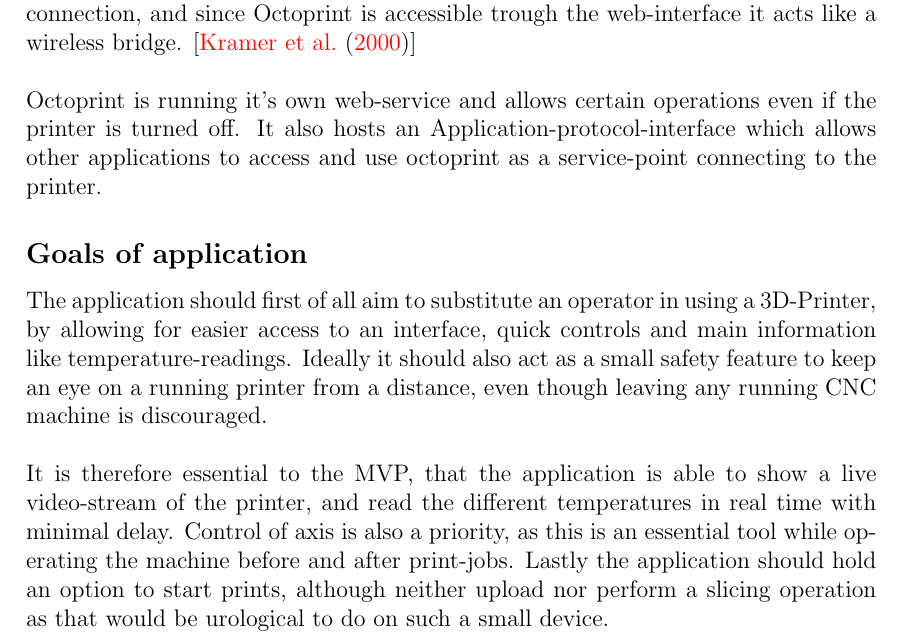
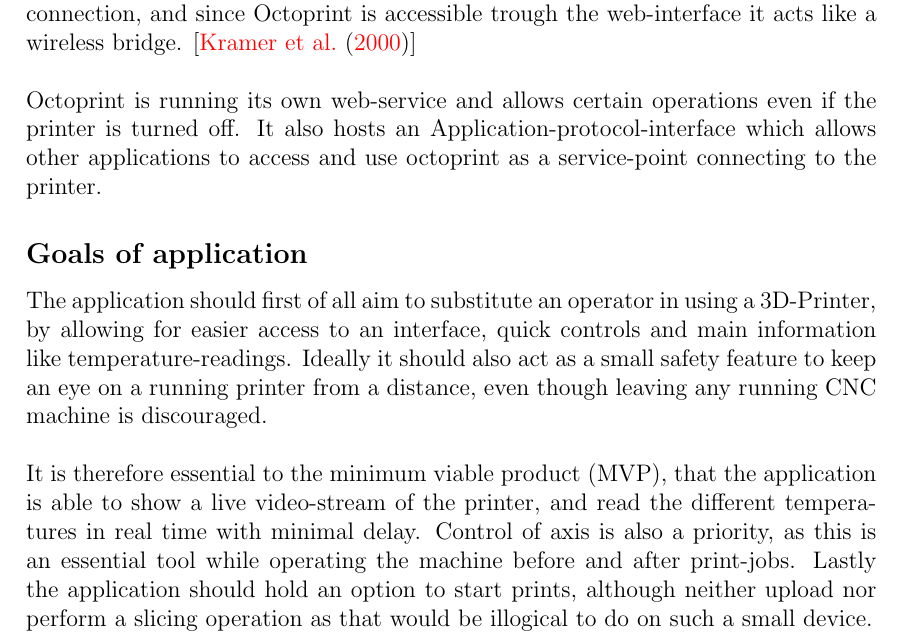
Before and after one commit to RakNoel/TizenPrint, a LaTeX document (Report/OLE_006_219_Report.tex): part of page 8 of 16, cut so that both start at the same text. Compiled offline with pdfLaTeX.

Commit message:
Update planing

```diff
--- a/Report/OLE_006_219_Report.tex
+++ b/Report/OLE_006_219_Report.tex
@@ -234,7 +234,7 @@
     it acts like a wireless bridge.
     \mycitation{reprap:nist}
     \\\\
-    Octoprint is running it's own web-service and allows certain operations even if the printer is turned off.
+    Octoprint is running its own web-service and allows certain operations even if the printer is turned off.
     It also hosts an Application-protocol-interface which allows other applications to access and use octoprint as a
     service-point connecting to the printer.
 
@@ -244,12 +244,12 @@
     Ideally it should also act as a small safety feature to keep an eye on a running printer from a distance, even though
     leaving any running CNC machine is discouraged.
     \\\\
-    It is therefore essential to the MVP, that the application is able to show a live video-stream of the printer, and
-    read the different temperatures in real time with minimal delay.
+    It is therefore essential to the minimum viable product (MVP), that the application is able to show a live
+    video-stream of the printer, and read the different temperatures in real time with minimal delay.
     Control of axis is also a priority, as this is an essential tool while operating the machine before and after
     print-jobs.
     Lastly the application should hold an option to start prints, although neither upload nor perform a slicing
-    operation as that would be urological to do on such a small device.
+    operation as that would be illogical to do on such a small device.
 
     \mysubsection{Planned architecture}
     \centerline{\includegraphics[scale=0.5]{figures/TizenPrint-architecture.png}}
```
